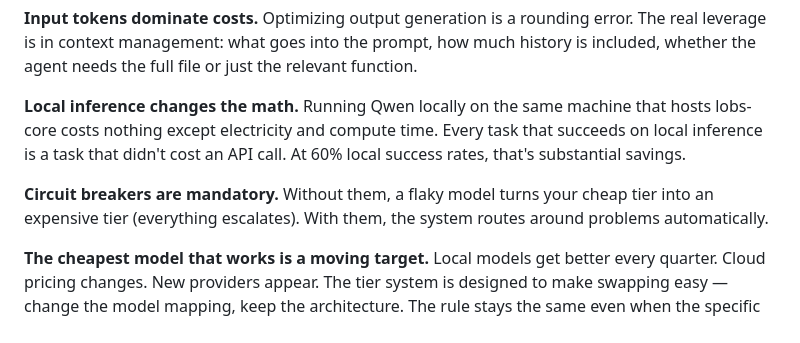
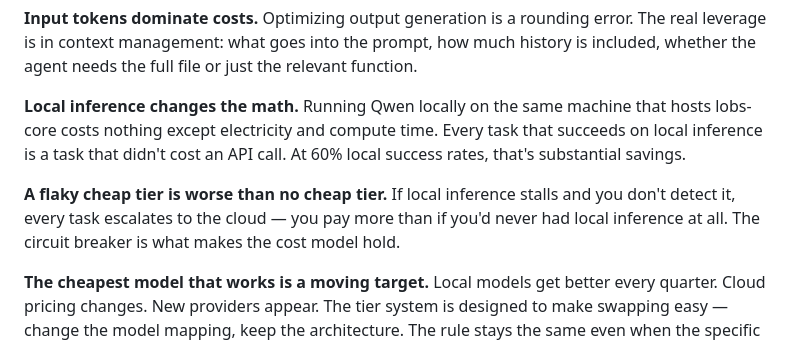
Before and after one commit to lobs-ai/lobs-ai.github.io, a Markdown page: blog/drafts/03-model-tier-selection.md, the part around the change. Drawn GitHub-style.

Commit message:
fix: resolve circuit breaker contradiction in model-tier-selection blog post
The '## Circuit Breakers' section described them as a built-in
architectural component. The 'What We've Learned' bullet then called
them 'mandatory' — implying they're optional advice and repeating
nearly identical content from the earlier section.

Replaced the bullet with a concrete lesson about the failure mode it
prevents: a flaky cheap tier that silently routes everything upstream,
costing more than having no cheap tier at all. Keeps the insight without
the redundancy or contradiction.

```diff
--- a/blog/drafts/03-model-tier-selection.md
+++ b/blog/drafts/03-model-tier-selection.md
@@ -84,7 +84,7 @@ It also means we're not locked in. If Anthropic raises prices, we shift more wor
 
 **Local inference changes the math.** Running Qwen locally on the same machine that hosts lobs-core costs nothing except electricity and compute time. Every task that succeeds on local inference is a task that didn't cost an API call. At 60% local success rates, that's substantial savings.
 
-**Circuit breakers are mandatory.** Without them, a flaky model turns your cheap tier into an expensive tier (everything escalates). With them, the system routes around problems automatically.
+**A flaky cheap tier is worse than no cheap tier.** If local inference stalls and you don't detect it, every task escalates to the cloud — you pay more than if you'd never had local inference at all. The circuit breaker is what makes the cost model hold.
 
 **The cheapest model that works is a moving target.** Local models get better every quarter. Cloud pricing changes. New providers appear. The tier system is designed to make swapping easy — change the model mapping, keep the architecture. The rule stays the same even when the specific models change.
 
```
